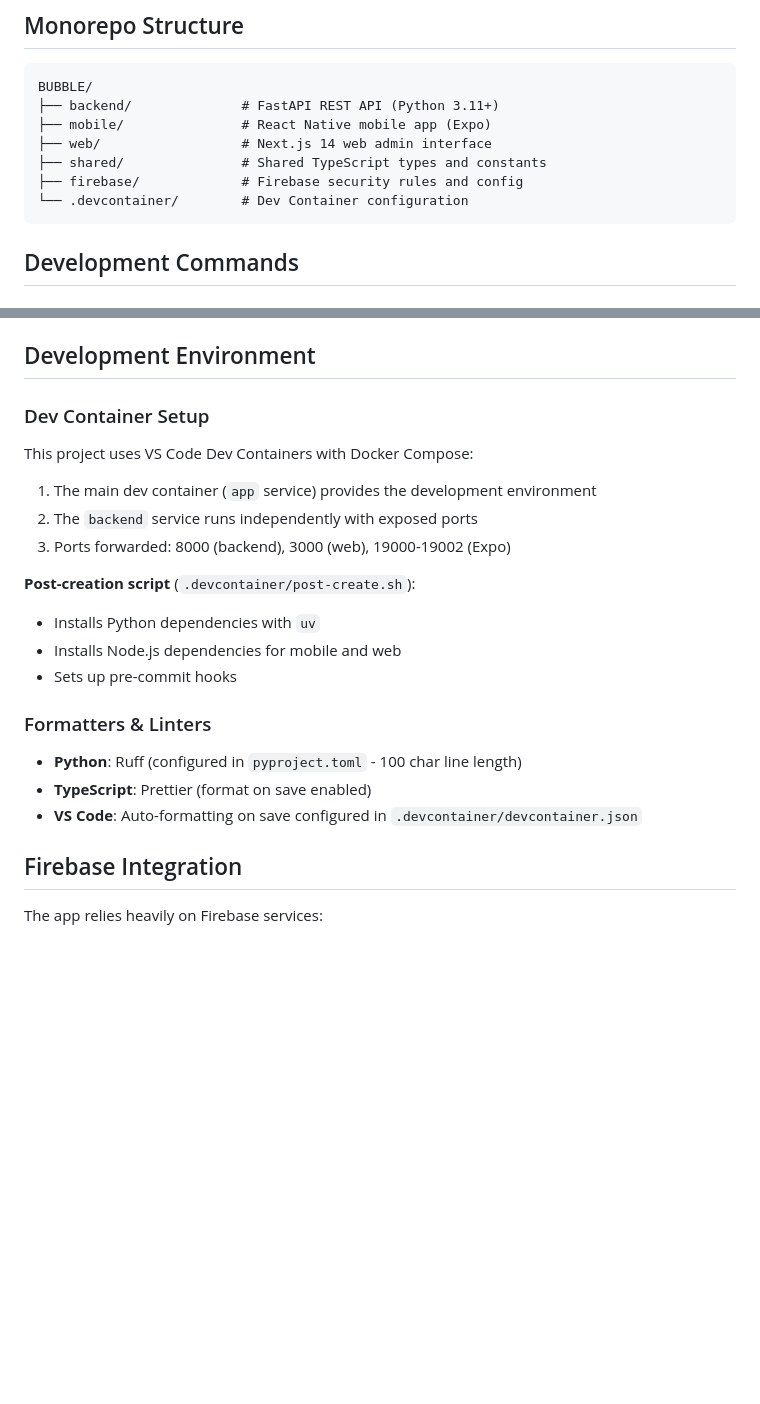
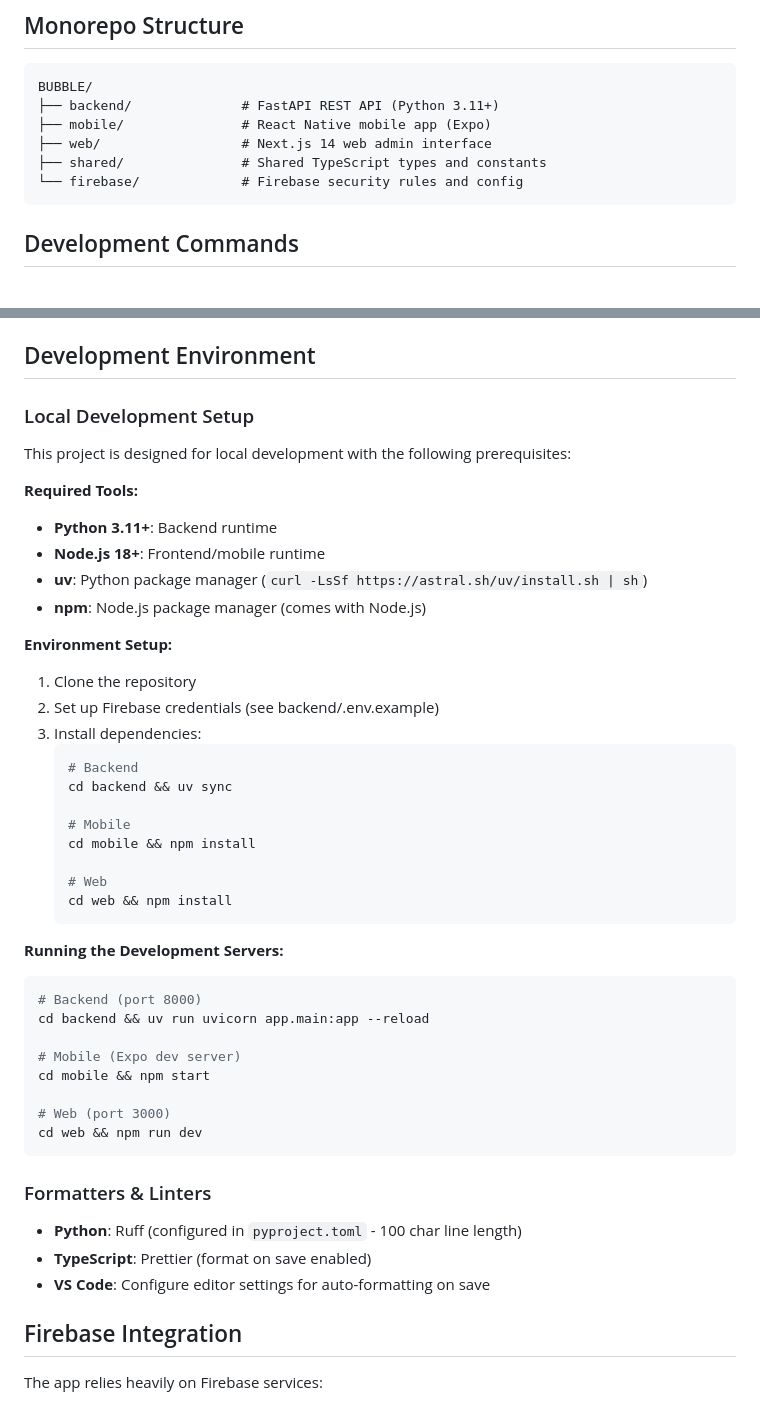
Before and after one commit to hoshido-k/BUBBLE, a Markdown page: CLAUDE.md, 2 parts joined by grey strips. Drawn GitHub-style; blank space fills up the shorter version.

Commit message:
docs: CLAUDE.mdをローカル開発環境向けに更新
devcontainer関連の記述を削除し、ローカル開発環境の
セットアップ手順に更新しました。

変更内容:
- Monorepo Structureから.devcontainer/を削除
- Dev Container Setupセクションを削除
- Local Development Setupセクションを追加
  - 必要なツールのリスト
  - 環境セットアップ手順
  - 開発サーバーの起動方法
- Formatters & Lintersの記述を更新

🤖 Generated with [Claude Code](https://claude.com/claude-code)

Co-Authored-By: Claude <noreply@anthropic.com>

````diff
--- a/CLAUDE.md
+++ b/CLAUDE.md
@@ -20,8 +20,7 @@ BUBBLE/
 ├── mobile/               # React Native mobile app (Expo)
 ├── web/                  # Next.js 14 web admin interface
 ├── shared/               # Shared TypeScript types and constants
-├── firebase/             # Firebase security rules and config
-└── .devcontainer/        # Dev Container configuration
+└── firebase/             # Firebase security rules and config
 ```
 
 ## Development Commands
@@ -197,22 +196,46 @@ DEBUG=False
 
 ## Development Environment
 
-### Dev Container Setup
-This project uses VS Code Dev Containers with Docker Compose:
+### Local Development Setup
+This project is designed for local development with the following prerequisites:
 
-1. The main dev container (`app` service) provides the development environment
-2. The `backend` service runs independently with exposed ports
-3. Ports forwarded: 8000 (backend), 3000 (web), 19000-19002 (Expo)
+**Required Tools:**
+- **Python 3.11+**: Backend runtime
+- **Node.js 18+**: Frontend/mobile runtime
+- **uv**: Python package manager (`curl -LsSf https://astral.sh/uv/install.sh | sh`)
+- **npm**: Node.js package manager (comes with Node.js)
 
-**Post-creation script** (`.devcontainer/post-create.sh`):
-- Installs Python dependencies with `uv`
-- Installs Node.js dependencies for mobile and web
-- Sets up pre-commit hooks
+**Environment Setup:**
+1. Clone the repository
+2. Set up Firebase credentials (see backend/.env.example)
+3. Install dependencies:
+   ```bash
+   # Backend
+   cd backend && uv sync
+
+   # Mobile
+   cd mobile && npm install
+
+   # Web
+   cd web && npm install
+   ```
+
+**Running the Development Servers:**
+```bash
+# Backend (port 8000)
+cd backend && uv run uvicorn app.main:app --reload
+
+# Mobile (Expo dev server)
+cd mobile && npm start
+
+# Web (port 3000)
+cd web && npm run dev
+```
 
 ### Formatters & Linters
 - **Python**: Ruff (configured in `pyproject.toml` - 100 char line length)
 - **TypeScript**: Prettier (format on save enabled)
-- **VS Code**: Auto-formatting on save configured in `.devcontainer/devcontainer.json`
+- **VS Code**: Configure editor settings for auto-formatting on save
 
 ## Firebase Integration
 
````
